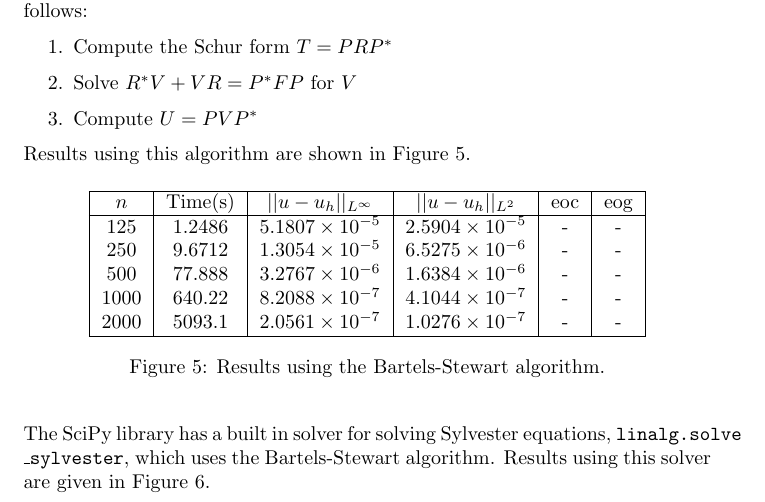
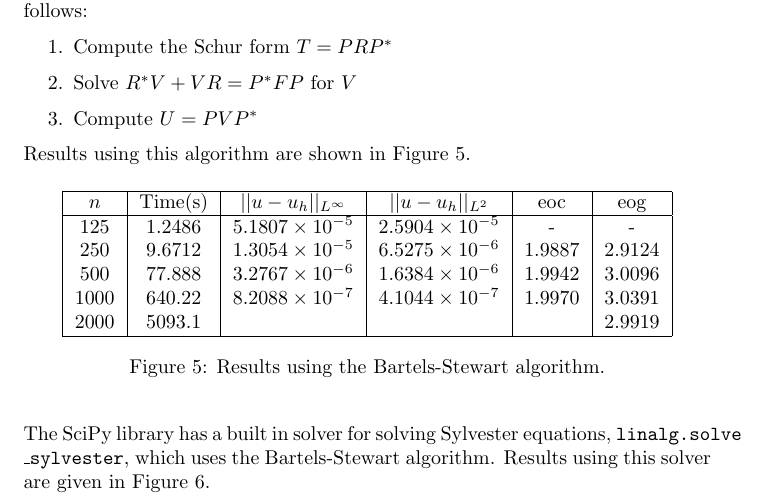
Before and after one commit to mm13ah/matrix-solvers, a LaTeX document (Report/ProjectReport.tex): part of page 8 of 16, cut so that both start at the same text. Compiled offline with pdfLaTeX.

Commit message:
Added eog

```diff
--- a/Report/ProjectReport.tex
+++ b/Report/ProjectReport.tex
@@ -252,10 +252,10 @@ Results using this algorithm are shown in Figure 5.
 $n$ & Time(s) & $|| u - u_h ||_{L^{\infty}}$ &$|| u - u_h ||_{L^{2}}$ & eoc & eog \\
 \hline
 125 & 1.2486 & $5.1807 \times 10^{-5}$ & $2.5904 \times 10^{-5}$ & - & - \\
-250 & 9.6712 & $1.3054 \times 10^{-5}$ & $6.5275 \times 10^{-6}$ & - & - \\
-500 & 77.888 & $3.2767 \times 10^{-6}$ & $1.6384 \times 10^{-6}$ & - & - \\
-1000 & 640.22 & $8.2088 \times 10^{-7}$ & $4.1044 \times 10^{-7}$ & - & - \\
-2000 & 5093.1 & $2.0561 \times 10^{-7}$ & $1.0276 \times 10^{-7}$ & - & - \\
+250 & 9.6712 & $1.3054 \times 10^{-5}$ & $6.5275 \times 10^{-6}$ & 1.9887 & 2.9124 \\
+500 & 77.888 & $3.2767 \times 10^{-6}$ & $1.6384 \times 10^{-6}$ & 1.9942 & 3.0096 \\
+1000 & 640.22 & $8.2088 \times 10^{-7}$ & $4.1044 \times 10^{-7}$ & 1.9970 & 3.0391 \\
+2000 & 5093.1 & $ $ & $ $ & & 2.9919 \\
 \hline
 \end{tabular}
 \caption{Results using the Bartels-Stewart algorithm.}
```
Also changed, not shown: Report/ProjectReport.pdf, 2 other files.
